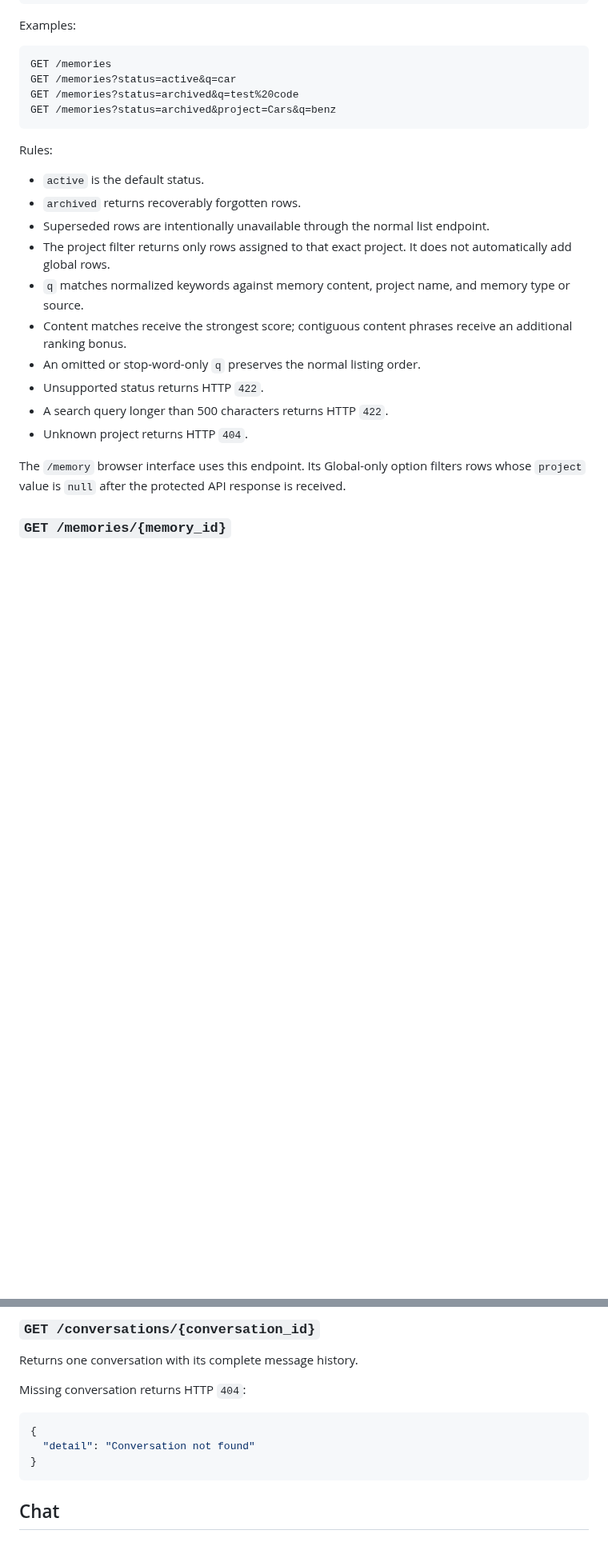
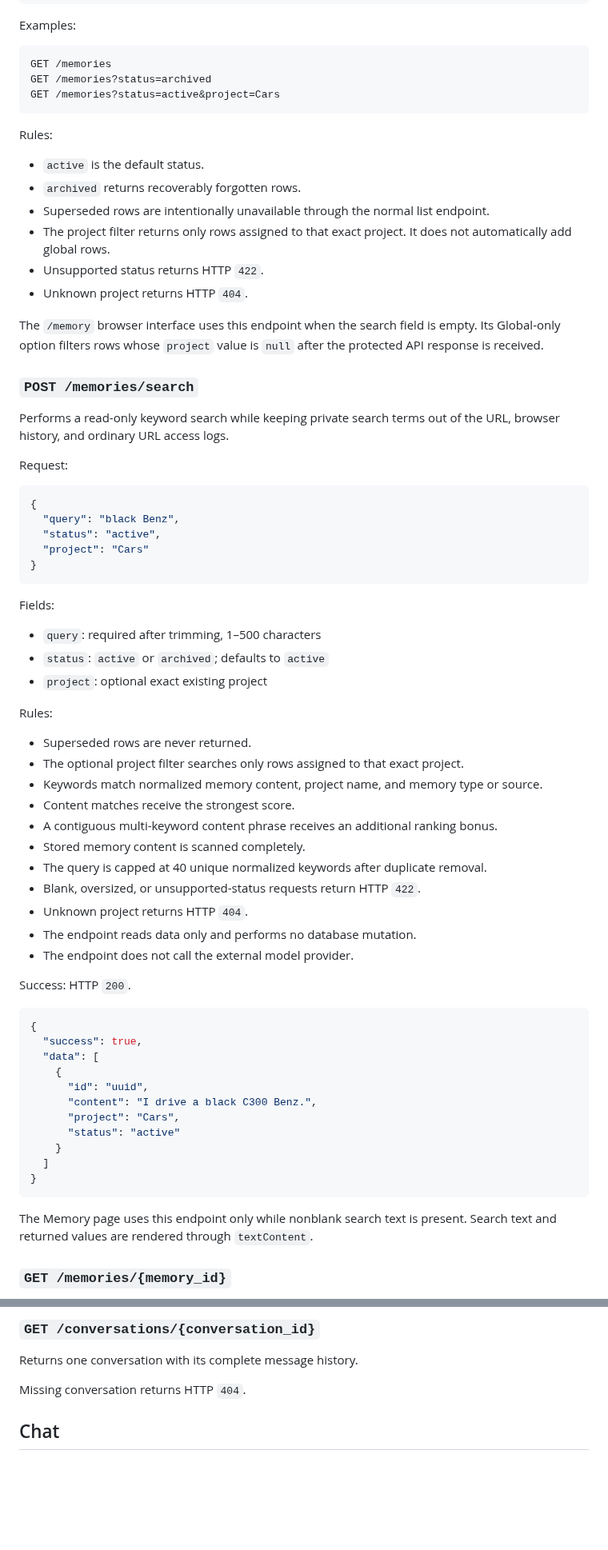
Before and after one commit to mootmoot1/MootOS, a Markdown page: docs/API_REFERENCE.md, 2 parts joined by grey strips. Shown at 80% size. Drawn GitHub-style; blank space fills up the shorter version.

Commit message:
docs: document private body-based memory search API

````diff
--- a/docs/API_REFERENCE.md
+++ b/docs/API_REFERENCE.md
@@ -225,9 +224,8 @@ Examples:
 
 ```text
 GET /memories
-GET /memories?status=active&q=car
-GET /memories?status=archived&q=test%20code
-GET /memories?status=archived&project=Cars&q=benz
+GET /memories?status=archived
+GET /memories?status=active&project=Cars
 ```
 
 Rules:
@@ -236,14 +234,62 @@ Rules:
 - `archived` returns recoverably forgotten rows.
 - Superseded rows are intentionally unavailable through the normal list endpoint.
 - The project filter returns only rows assigned to that exact project. It does not automatically add global rows.
-- `q` matches normalized keywords against memory content, project name, and memory type or source.
-- Content matches receive the strongest score; contiguous content phrases receive an additional ranking bonus.
-- An omitted or stop-word-only `q` preserves the normal listing order.
 - Unsupported status returns HTTP `422`.
-- A search query longer than 500 characters returns HTTP `422`.
 - Unknown project returns HTTP `404`.
 
-The `/memory` browser interface uses this endpoint. Its Global-only option filters rows whose `project` value is `null` after the protected API response is received.
+The `/memory` browser interface uses this endpoint when the search field is empty. Its Global-only option filters rows whose `project` value is `null` after the protected API response is received.
+
+### `POST /memories/search`
+
+Performs a read-only keyword search while keeping private search terms out of the URL, browser history, and ordinary URL access logs.
+
+Request:
+
+```json
+{
+  "query": "black Benz",
+  "status": "active",
+  "project": "Cars"
+}
+```
+
+Fields:
+
+- `query`: required after trimming, 1–500 characters
+- `status`: `active` or `archived`; defaults to `active`
+- `project`: optional exact existing project
+
+Rules:
+
+- Superseded rows are never returned.
+- The optional project filter searches only rows assigned to that exact project.
+- Keywords match normalized memory content, project name, and memory type or source.
+- Content matches receive the strongest score.
+- A contiguous multi-keyword content phrase receives an additional ranking bonus.
+- Stored memory content is scanned completely.
+- The query is capped at 40 unique normalized keywords after duplicate removal.
+- Blank, oversized, or unsupported-status requests return HTTP `422`.
+- Unknown project returns HTTP `404`.
+- The endpoint reads data only and performs no database mutation.
+- The endpoint does not call the external model provider.
+
+Success: HTTP `200`.
+
+```json
+{
+  "success": true,
+  "data": [
+    {
+      "id": "uuid",
+      "content": "I drive a black C300 Benz.",
+      "project": "Cars",
+      "status": "active"
+    }
+  ]
+}
+```
+
+The Memory page uses this endpoint only while nonblank search text is present. Search text and returned values are rendered through `textContent`.
 
 ### `GET /memories/{memory_id}`
 
@@ -456,13 +482,7 @@ GET /conversations?project=MootOS
 
 Returns one conversation with its complete message history.
 
-Missing conversation returns HTTP `404`:
-
-```json
-{
-  "detail": "Conversation not found"
-}
-```
+Missing conversation returns HTTP `404`.
 
 ## Chat
 
````
Also changed, not shown: other parts of docs/API_REFERENCE.md (+16 -72 lines).
